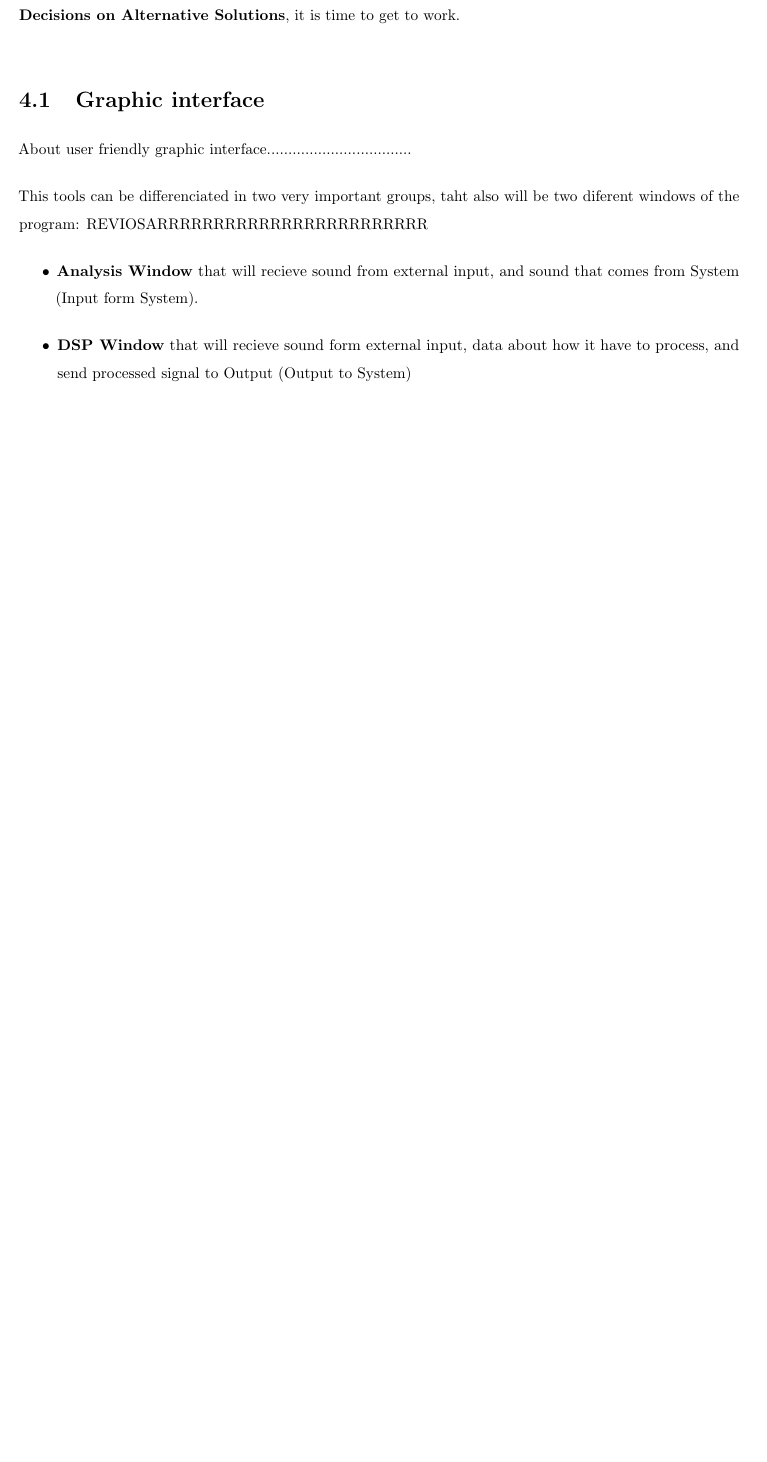
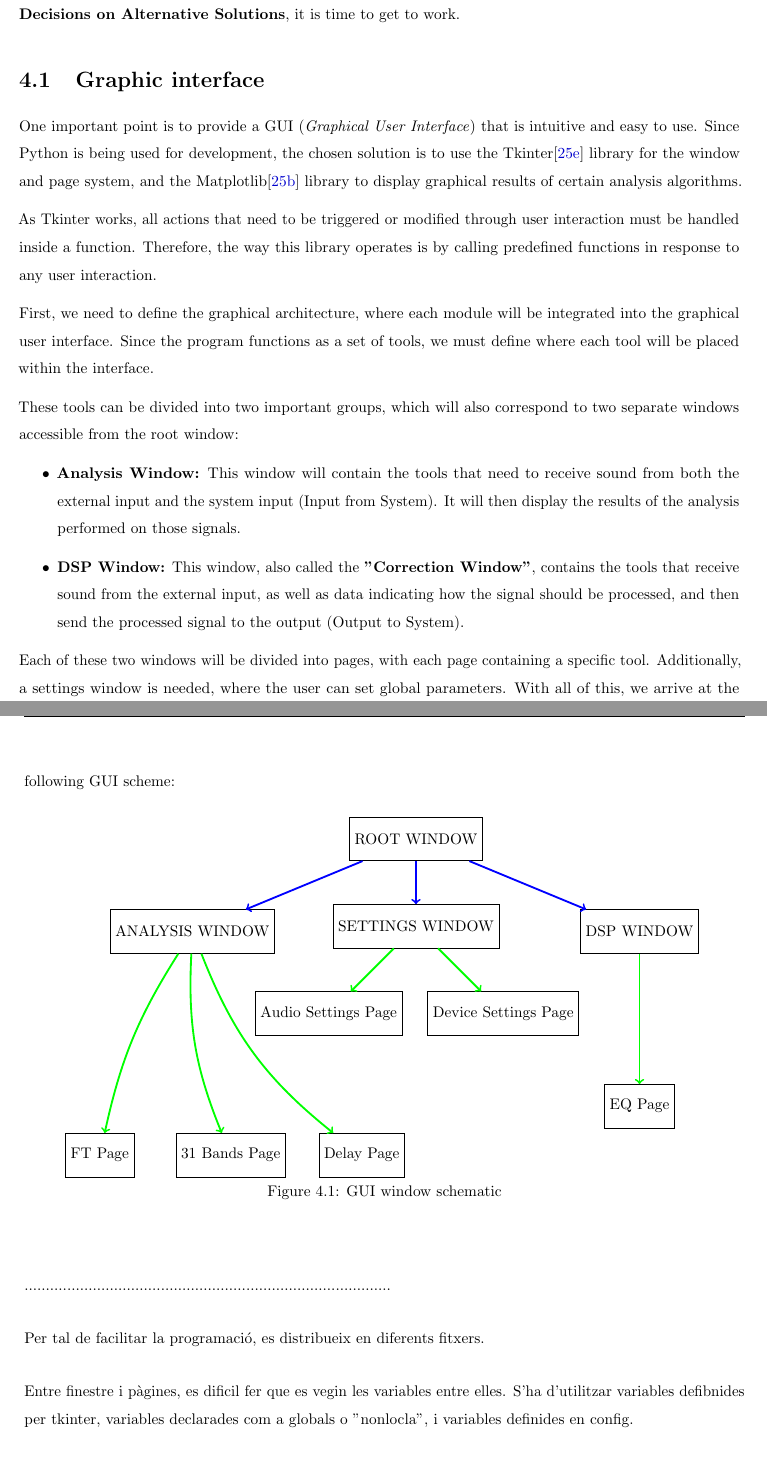
Before and after one commit to Alexandr-Ramos/TFG, a LaTeX thesis (memoria/main.tex, which reads memoria/Files/Desenvolupament_solucio.tex): part of page 25 of 37 before the commit and two parts of pages 25 and 26 of 39 after it, the two joined at a grey line, cut so that both start at the same text, the shorter picture padded with empty space. Compiled offline with pdfLaTeX; TikZ figures are drawn from their code, not taken from saved files.

Commit message:
GUI not finished

```diff
--- a/memoria/Files/Desenvolupament_solucio.tex
+++ b/memoria/Files/Desenvolupament_solucio.tex
@@ -4,13 +4,60 @@ Once we have defined what we want to do in the previous chapter, \textbf{Methodo
 
 \section{Graphic interface}
 
-About user friendly graphic interface..................................
+One important point is to provide a GUI (\textit{Graphical User Interface}) that is intuitive and easy to use. Since Python is being used for development, the chosen solution is to use the Tkinter\cite{Tkinter} library for the window and page system, and the Matplotlib\cite{Matplotlib} library to display graphical results of certain analysis algorithms.
 
-This tools can be differenciated in two very important groups, taht also will be two diferent windows of the program: REVIOSARRRRRRRRRRRRRRRRRRRRRRRR
+As Tkinter works, all actions that need to be triggered or modified through user interaction must be handled inside a function. Therefore, the way this library operates is by calling predefined functions in response to any user interaction.
+
+First, we need to define the graphical architecture, where each module will be integrated into the graphical user interface. Since the program functions as a set of tools, we must define where each tool will be placed within the interface.
+
+These tools can be divided into two important groups, which will also correspond to two separate windows accessible from the root window:
 
 \begin{itemize}
-	\item \textbf{Analysis Window} that will recieve sound from external input, and sound that comes from System (Input form System).
-	\item \textbf{DSP Window} that will recieve sound form external input, data about how it have to process, and send processed signal to Output (Output to System)
+	\item \textbf{Analysis Window:} This window will contain the tools that need to receive sound from both the external input and the system input (Input from System). It will then display the results of the analysis performed on those signals.
+	\item \textbf{DSP Window:} This window, also called the \textbf{"Correction Window"}, contains the tools that receive sound from the external input, as well as data indicating how the signal should be processed, and then send the processed signal to the output (Output to System).
 \end{itemize}
 
-........................................................
+Each of these two windows will be divided into pages, with each page containing a specific tool. Additionally, a settings window is needed, where the user can set global parameters. With all of this, we arrive at the following GUI scheme:
+
+\begin{figure}[H]
+	\begin{center}
+		\vspace{-2mm}
+		\tikzsetnextfilename{GUI_path}
+		\begin{tikzpicture}[node distance=30mm,on grid,auto, scale=1, bend angle=45]
+
+			every node/.style={font=\small};
+
+			\node (q_root) [draw, rectangle, minimum size=1cm] {ROOT WINDOW};
+			%\node (null_ext) [right=of q_ext] {};
+			\node (q_ana) [draw, rectangle, minimum size=1cm, xshift=-3cm, below left=of q_root]{ANALYSIS WINDOW};
+			\node (q_dsp) [draw, rectangle, minimum size=1cm, xshift=3cm, below right=of q_root]{DSP WINDOW};
+			\node (q_set) [draw, rectangle, minimum size=1cm, yshift=1cm, below=of q_root]{SETTINGS WINDOW};
+			\node (q_dev) [draw, rectangle, minimum size=1cm, xshift=2cm, yshift=1cm, below=of q_set]{Device Settings Page};
+			\node (q_aud) [draw, rectangle, minimum size=1cm, xshift=-2cm, yshift=1cm, below=of q_set]{Audio Settings Page};
+			\node (q_eq) [draw, rectangle, minimum size=1cm, yshift=-1cm, below=of q_dsp]{EQ Page};
+			\node (q_ft) [draw, rectangle, minimum size=1cm, yshift=-3cm, below left=of q_ana]{FT Page};
+			\node (q_31) [draw, rectangle, minimum size=1cm, right=of q_ft]{31 Bands Page};
+			\node (q_del) [draw, rectangle, minimum size=1cm, right=of q_31]{Delay Page};
+
+			\draw[blue, very thick, ->] (q_root) edge node {} (q_ana);
+			\draw[blue, very thick, ->] (q_root) edge node {} (q_set);
+			\draw[blue, very thick, ->] (q_root) edge node {} (q_dsp);
+			\draw[green, very thick, ->] (q_dsp) edge node {} (q_eq);
+			\draw[green, very thick, ->] (q_set) edge node {} (q_aud);
+			\draw[green, very thick, ->] (q_set) edge node {} (q_dev);
+			\draw[green, very thick, ->] (q_ana) edge [bend right=10] node {} (q_ft);
+			\draw[green, very thick, ->] (q_ana) edge [bend right=12.5] node {} (q_31);
+			\draw[green, very thick, ->] (q_ana) edge [bend right=15] node {} (q_del);
+
+
+		\end{tikzpicture}
+		\vspace{-2mm}
+	\end{center}
+	\caption{GUI window schematic}
+\end{figure}
+
+......................................................................................
+
+Per tal de facilitar la programació, es distribueix en diferents fitxers.
+
+Entre finestre i pàgines, es dificil fer que es vegin les variables entre elles. S'ha d'utilitzar variables defibnides per tkinter, variables declarades com a globals o "nonlocla", i variables definides en config.
```
Also changed, not shown: memoria/Files/Abreviatures.tex (+1 -0 lines), memoria/myrefs.bib (+17 -0 lines), memoria/tmp/tikz/GUI_path.pdf (added), memoria/Files/Desenvolupament_solucio.tex (7 more changed lines), 2 other files.
